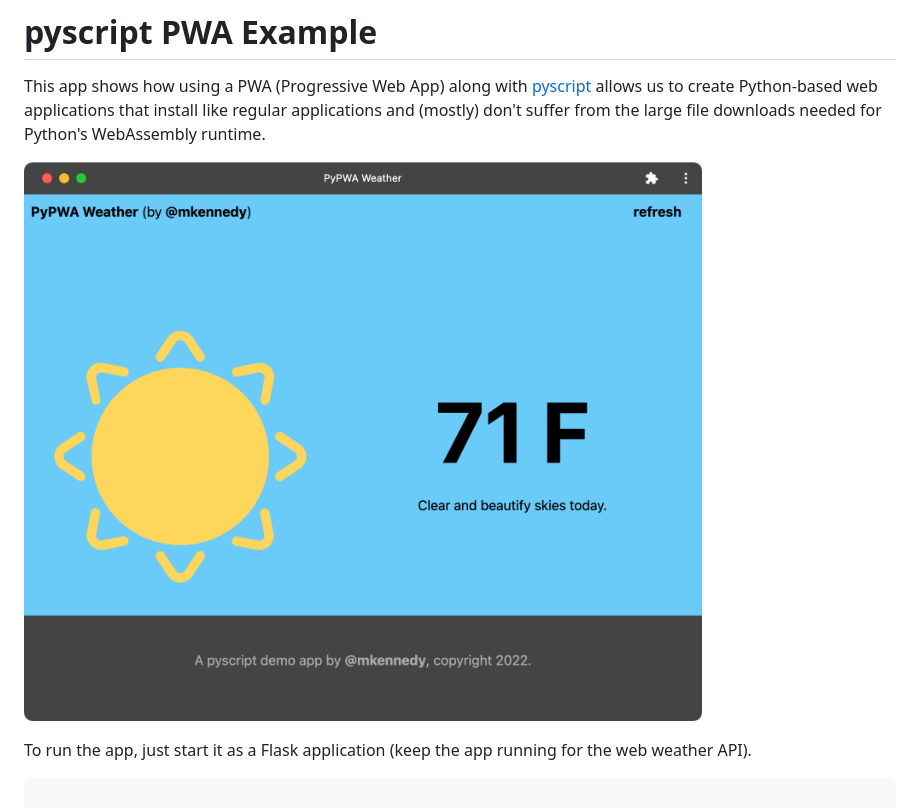
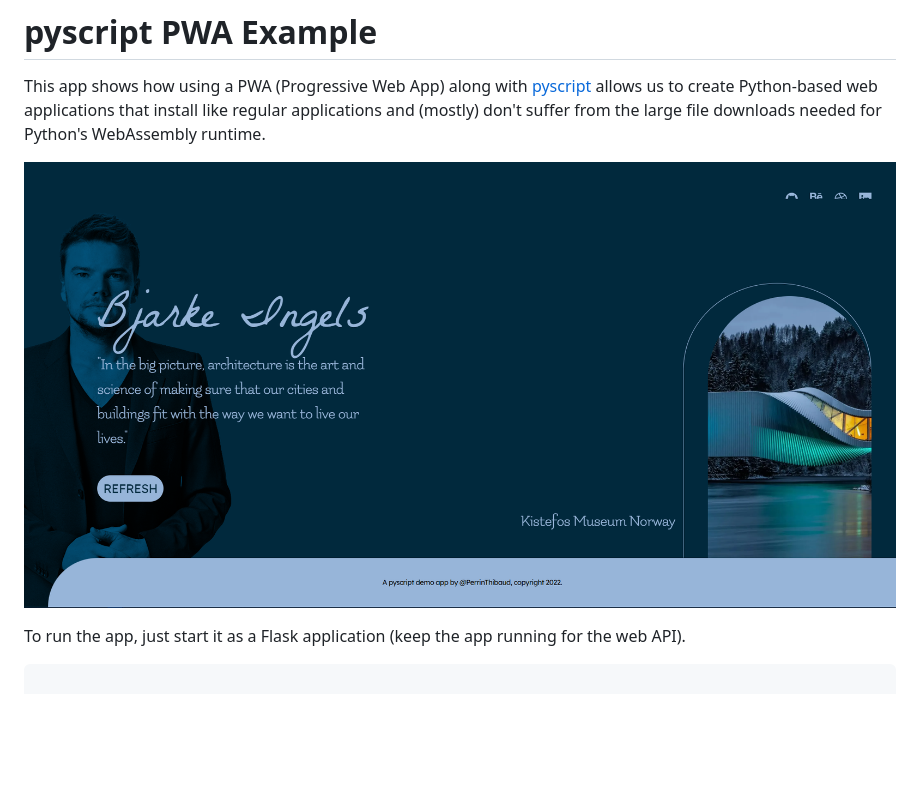
Before and after one commit to PerrinThibaud/archi-pypwa, a Markdown page: README.md, the part around the change. GitHub-like rendering; pictures changed too: readme-resources/screenshot.png; blank space fills up the shorter version.

````diff
--- a/README.md
+++ b/README.md
@@ -6,7 +6,7 @@ allows us to create Python-based web applications that install like regular appl
 
 ![](readme-resources/screenshot.png)
 
-To run the app, just start it as a Flask application (keep the app running for the web weather API).
+To run the app, just start it as a Flask application (keep the app running for the web API).
 
 ```bash
 
````
Also changed, not shown: 2 other files.
